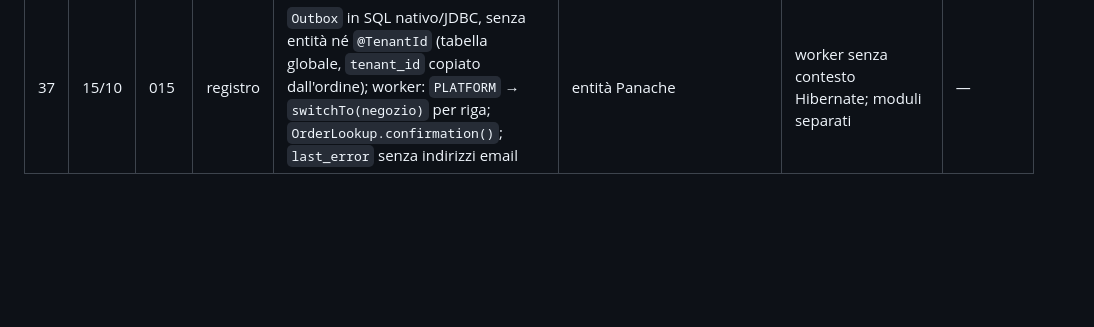
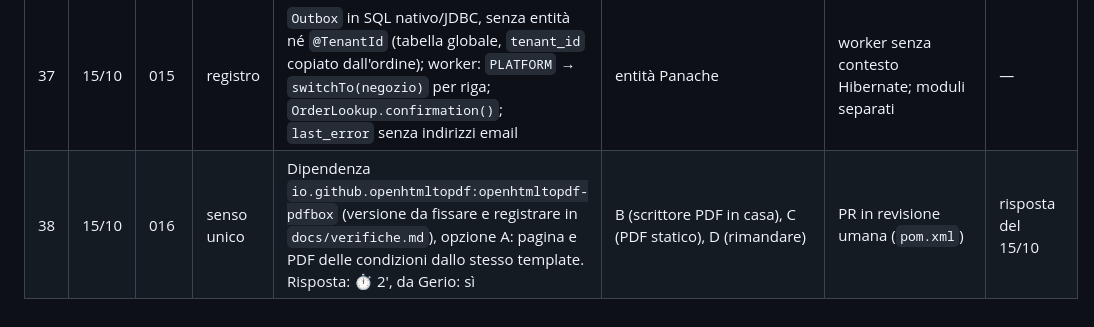
Before and after one commit to samueleniccolai-dev/gerio-lab, a Markdown page: docs/lab/DECISIONI.md, the part around the change. Rendered like a GitHub page; blank space fills up the shorter version.

Commit message:
docs: giro 016 — risposta opzione A

```diff
--- a/docs/lab/DECISIONI.md
+++ b/docs/lab/DECISIONI.md
@@ -46,3 +46,4 @@ Stato: `—` (in vigore) · `contestata` · `cambiata (giro NNN)` · `risposta d
 | 35 | 15/10 | 015 | ratifica | Nessun `quarkus-scheduler` (non approvato): il worker della coda usa un timer Vert.x ogni 30 s con `AtomicBoolean` anti-sovrapposizione; lease di 5 minuti sulla riga prima dell'invio, invio fuori transazione | `quarkus-scheduler` (seconda dipendenza senza risposta) | si passa a `@Scheduled` con una riga + dipendenza, quando l'umano la approva | — |
 | 36 | 15/10 | 015 | ratifica | Invio spento di default (`GERIO_MAIL_ENABLED=false`): senza provider le righe restano `PENDING`, nessun mock in produzione, perché il `MockMailer` logga destinatario e corpo (dati personali) | `quarkus.mailer.mock=true` in prod | con il provider si accende la variabile; le conferme in coda partono allora | — |
 | 37 | 15/10 | 015 | registro | `Outbox` in SQL nativo/JDBC, senza entità né `@TenantId` (tabella globale, `tenant_id` copiato dall'ordine); worker: `PLATFORM` → `switchTo(negozio)` per riga; `OrderLookup.confirmation()`; `last_error` senza indirizzi email | entità Panache | worker senza contesto Hibernate; moduli separati | — |
+| 38 | 15/10 | 016 | senso unico | Dipendenza `io.github.openhtmltopdf:openhtmltopdf-pdfbox` (versione da fissare e registrare in `docs/verifiche.md`), opzione A: pagina e PDF delle condizioni dallo stesso template. Risposta: ⏱ 2', da Gerio: sì | B (scrittore PDF in casa), C (PDF statico), D (rimandare) | PR in revisione umana (`pom.xml`) | risposta del 15/10 |
```
Also changed, not shown: 1 other file.
